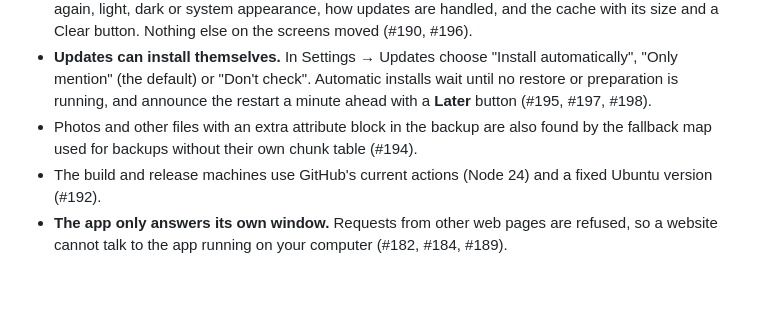
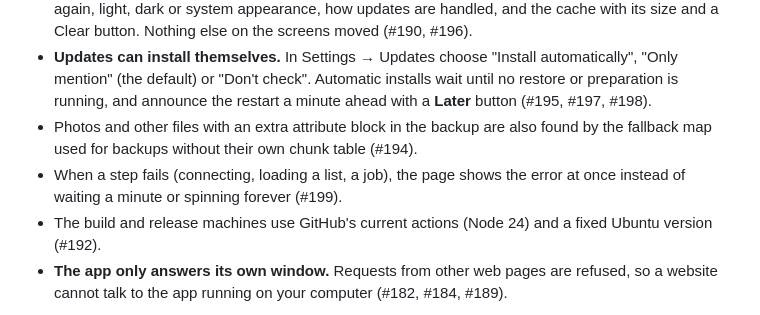
Before and after one commit to Niels-van-Haren-Holding-B-V/callido-restore, a Markdown page: .github/RELEASE_NOTES.md, the part around the change. Rendered like a GitHub page; blank space fills up the shorter version.

Commit message:
v1.2.0 notes: failed jobs shown at once (#199)
Claude-Session: https://claude.ai/code/session_01G64sFTCV6XhG3MctUJJN19

```diff
--- a/.github/RELEASE_NOTES.md
+++ b/.github/RELEASE_NOTES.md
@@ -8,6 +8,7 @@
 - **A settings menu (⚙ in the header)** gathers every setting in one place: the NAS address, port, user and password (switch between a local and a VPN address; if the NAS does not answer after a change, the app says so and offers to put the old address back), your own Google key and signing in to Drive again, light, dark or system appearance, how updates are handled, and the cache with its size and a Clear button. Nothing else on the screens moved (#190, #196).
 - **Updates can install themselves.** In Settings → Updates choose "Install automatically", "Only mention" (the default) or "Don't check". Automatic installs wait until no restore or preparation is running, and announce the restart a minute ahead with a **Later** button (#195, #197, #198).
 - Photos and other files with an extra attribute block in the backup are also found by the fallback map used for backups without their own chunk table (#194).
+- When a step fails (connecting, loading a list, a job), the page shows the error at once instead of waiting a minute or spinning forever (#199).
 - The build and release machines use GitHub's current actions (Node 24) and a fixed Ubuntu version (#192).
 - **The app only answers its own window.** Requests from other web pages are refused, so a website cannot talk to the app running on your computer (#182, #184, #189).
 
```
